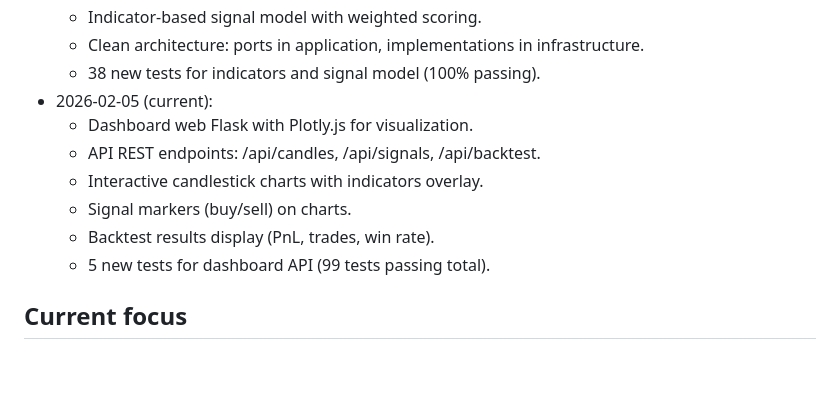
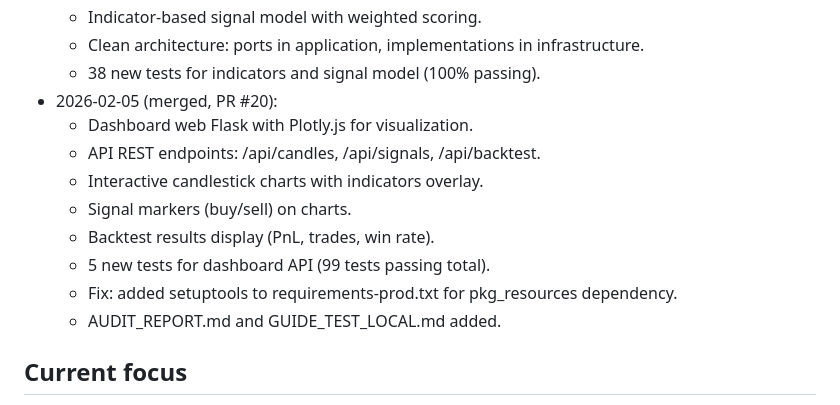
Before and after one commit to benoit-bremaud/trading-bot-app, a Markdown page: ROADMAP.md, the part around the change. Rendered like a GitHub page; blank space fills up the shorter version.

Commit message:
chore: update ROADMAP after PR #20 merge
Document the successful merge of the web dashboard feature (PR #20).
Includes dashboard with Flask + Plotly.js, API endpoints, tests, and setuptools fix.

```diff
--- a/ROADMAP.md
+++ b/ROADMAP.md
@@ -132,13 +132,15 @@
   - Indicator-based signal model with weighted scoring.
   - Clean architecture: ports in application, implementations in infrastructure.
   - 38 new tests for indicators and signal model (100% passing).
-- 2026-02-05 (current):
+- 2026-02-05 (merged, PR #20):
   - Dashboard web Flask with Plotly.js for visualization.
   - API REST endpoints: /api/candles, /api/signals, /api/backtest.
   - Interactive candlestick charts with indicators overlay.
   - Signal markers (buy/sell) on charts.
   - Backtest results display (PnL, trades, win rate).
   - 5 new tests for dashboard API (99 tests passing total).
+  - Fix: added setuptools to requirements-prod.txt for pkg_resources dependency.
+  - AUDIT_REPORT.md and GUIDE_TEST_LOCAL.md added.
 
 ## Current focus
 - Feature engineering pipeline for ML models.
```
